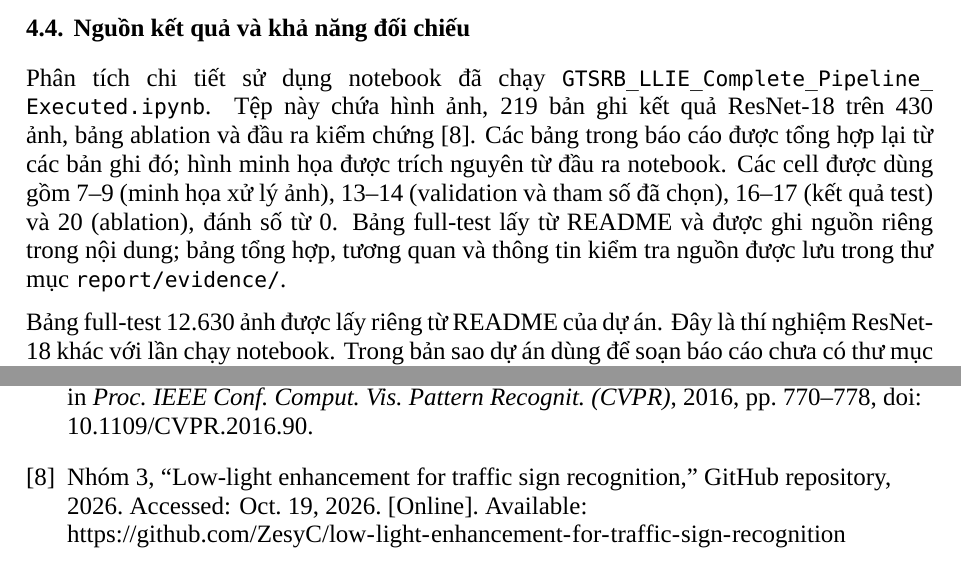
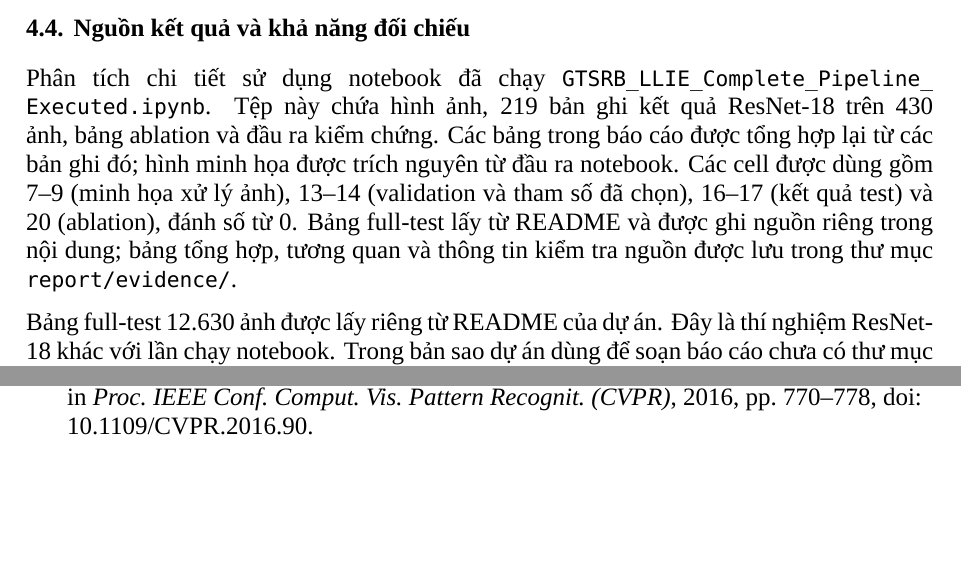
Before and after one commit to ZesyC/low-light-enhancement-for-traffic-sign-recognition, a LaTeX document (report/latex/main.tex, which reads report/latex/sections/04_experiments.tex, report/latex/sections/references.tex): two parts of pages 18 and 29 of 29, joined at a grey line, cut so that both start at the same text, the shorter picture padded with empty space. Compiled offline with XeLaTeX; a missing font is replaced by an installed copy or a similar font.

Commit message:
docs: remove project self-reference from report

```diff
--- a/report/latex/sections/04_experiments.tex
+++ b/report/latex/sections/04_experiments.tex
@@ -64,7 +64,7 @@ s=\sqrt{\frac{\sum_{t=1}^{3}(\overline{m}_t-\mu)^2}{2}}.
 Ba mức noise seed không được xem là ba lần huấn luyện độc lập. Các chỉ số ảnh không phụ thuộc training seed khi bộ tăng cường và ảnh đầu vào giữ nguyên. Độ lệch chuẩn qua training seed vì thế không phải thước đo biến thiên chất lượng ảnh giữa các mẫu.
 
 \subsection{Nguồn kết quả và khả năng đối chiếu}
-Phân tích chi tiết sử dụng notebook đã chạy \path{GTSRB_LLIE_Complete_Pipeline_Executed.ipynb}. Tệp này chứa hình ảnh, 219 bản ghi kết quả ResNet-18 trên 430 ảnh, bảng ablation và đầu ra kiểm chứng~\cite{project}. Các bảng trong báo cáo được tổng hợp lại từ các bản ghi đó; hình minh họa được trích nguyên từ đầu ra notebook. Các cell được dùng gồm 7--9 (minh họa xử lý ảnh), 13--14 (validation và tham số đã chọn), 16--17 (kết quả test) và 20 (ablation), đánh số từ 0. Bảng full-test lấy từ README và được ghi nguồn riêng trong nội dung; bảng tổng hợp, tương quan và thông tin kiểm tra nguồn được lưu trong thư mục \texttt{report/evidence/}.
+Phân tích chi tiết sử dụng notebook đã chạy \path{GTSRB_LLIE_Complete_Pipeline_Executed.ipynb}. Tệp này chứa hình ảnh, 219 bản ghi kết quả ResNet-18 trên 430 ảnh, bảng ablation và đầu ra kiểm chứng. Các bảng trong báo cáo được tổng hợp lại từ các bản ghi đó; hình minh họa được trích nguyên từ đầu ra notebook. Các cell được dùng gồm 7--9 (minh họa xử lý ảnh), 13--14 (validation và tham số đã chọn), 16--17 (kết quả test) và 20 (ablation), đánh số từ 0. Bảng full-test lấy từ README và được ghi nguồn riêng trong nội dung; bảng tổng hợp, tương quan và thông tin kiểm tra nguồn được lưu trong thư mục \texttt{report/evidence/}.
 
 Bảng full-test 12.630 ảnh được lấy riêng từ README của dự án. Đây là thí nghiệm ResNet-18 khác với lần chạy notebook. Trong bản sao dự án dùng để soạn báo cáo chưa có thư mục kết quả full-test tương ứng, nên báo cáo không tuyên bố đã kiểm tra lại dự đoán từng ảnh của thí nghiệm này. Không ghép PSNR/SSIM của tập con với Macro-F1 full-test để tính tương quan.
 
--- a/report/latex/sections/references.tex
+++ b/report/latex/sections/references.tex
@@ -23,6 +23,4 @@ Z. Wang, A. C. Bovik, H. R. Sheikh, and E. P. Simoncelli, ``Image quality assess
 \bibitem{resnet}
 K. He, X. Zhang, S. Ren, and J. Sun, ``Deep residual learning for image recognition,'' in \textit{Proc. IEEE Conf. Comput. Vis. Pattern Recognit. (CVPR)}, 2016, pp. 770--778, doi: \href{https://doi.org/10.1109/CVPR.2016.90}{10.1109/CVPR.2016.90}.
 
-\bibitem{project}
-Nhóm 3, ``Low-light enhancement for traffic sign recognition,'' GitHub repository, 2026. Accessed: Oct. 19, 2026. [Online]. Available: \url{https://github.com/ZesyC/low-light-enhancement-for-traffic-sign-recognition}
 \end{thebibliography}
```
Also changed, not shown: report/bao_cao.pdf.
